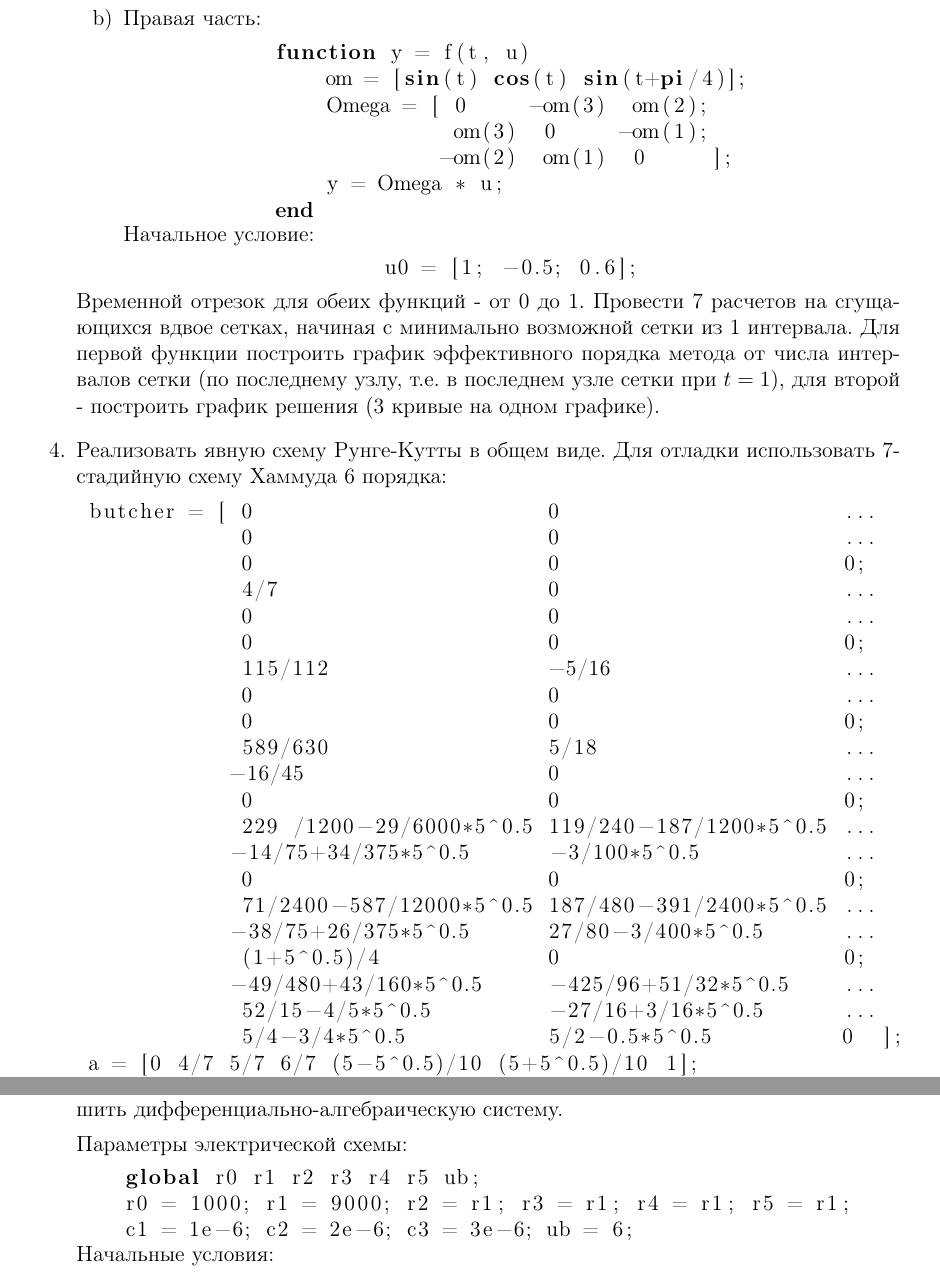
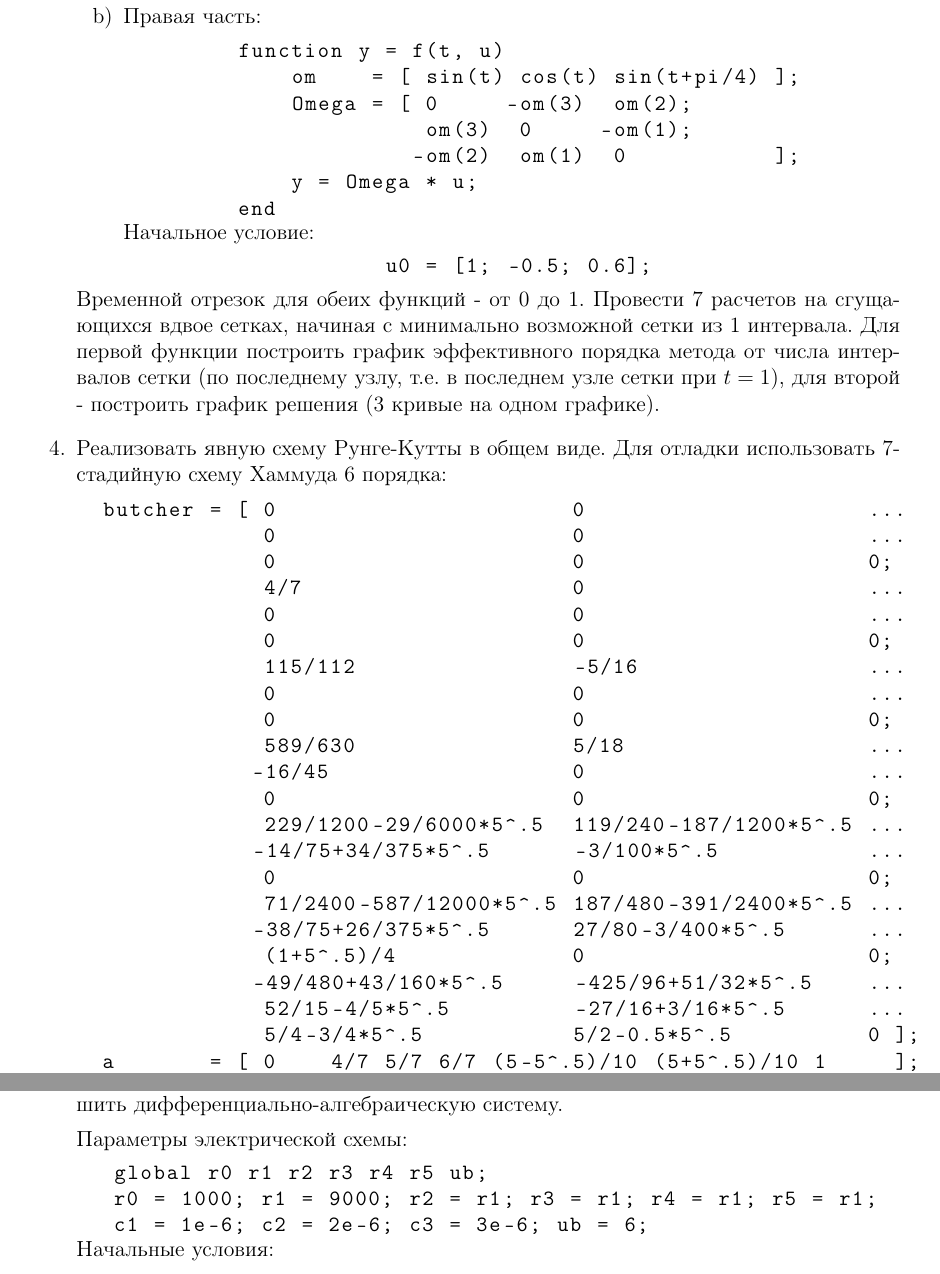
Before and after one commit to ioannkozlitin/NumericalMethods, a LaTeX document (tex/NumericalMethods.tex, which reads tex/chapter2.tex): two parts of pages 5 and 7 of 9, joined at a grey line, cut so that both start at the same text. Compiled offline with pdfLaTeX.

Commit message:
Изменил стиль MATLAB-вставок

```diff
--- a/tex/NumericalMethods.tex
+++ b/tex/NumericalMethods.tex
@@ -4,7 +4,6 @@
 \usepackage{indentfirst}
 \usepackage{amsmath}
 \usepackage{listings}
-\lstset{language=Matlab}
 \parindent = 1.25cm
 \usepackage[a4paper, includefoot, left=2cm, right=2cm, top=2cm, bottom=2cm, headsep=1cm, footskip=1cm]{geometry}
 \usepackage[
@@ -22,7 +21,8 @@ hidelinks
 	{	\\
 		\begin{minipage}{\linewidth}
 		\begin{center}
-		\begin{tabular}{c}	}
+		\begin{tabular}{c}
+		\lstset{language=Matlab, basicstyle=\ttfamily, keywordstyle=\bfseries}	}
 	{	\end{tabular}
 		\end{center}
 		\end{minipage}	}
--- a/tex/chapter2.tex
+++ b/tex/chapter2.tex
@@ -106,29 +106,29 @@ u0 = [1; -0.5; 0.6];
 \item Реализовать явную схему Рунге-Кутты в общем виде. Для отладки использовать 7-стадийную схему Хаммуда 6 порядка:
 \begin{matlablisting}
 	\begin{lstlisting}
-butcher = [ 0                       0                      ...
-            0                       0                      ...
-            0                       0                      0;
-            4/7                     0                      ...
-            0                       0                      ...
-            0                       0                      0;
-            115/112                 -5/16                  ...
-            0                       0                      ...
-            0                       0                      0;
-            589/630                 5/18                   ...
-           -16/45                   0                      ...
-            0                       0                      0;
-            229 /1200-29/6000*5^0.5 119/240-187/1200*5^0.5 ...
-           -14/75+34/375*5^0.5      -3/100*5^0.5           ...
-            0                       0                      0;
-            71/2400-587/12000*5^0.5 187/480-391/2400*5^0.5 ...
-           -38/75+26/375*5^0.5      27/80-3/400*5^0.5      ...
-            (1+5^0.5)/4             0                      0;
-           -49/480+43/160*5^0.5     -425/96+51/32*5^0.5    ...
-            52/15-4/5*5^0.5         -27/16+3/16*5^0.5      ...
-            5/4-3/4*5^0.5           5/2-0.5*5^0.5          0  ];
-a = [0 4/7 5/7 6/7 (5-5^0.5)/10 (5+5^0.5)/10 1];
-b = [1/12 0 0 0 5/12 5/12 1/12];
+butcher = [ 0                      0                     ...
+            0                      0                     ...
+            0                      0                     0;
+            4/7                    0                     ...
+            0                      0                     ...
+            0                      0                     0;
+            115/112                -5/16                 ...
+            0                      0                     ...
+            0                      0                     0;
+            589/630                5/18                  ...
+           -16/45                  0                     ...
+            0                      0                     0;
+            229/1200-29/6000*5^.5  119/240-187/1200*5^.5 ...
+           -14/75+34/375*5^.5      -3/100*5^.5           ...
+            0                      0                     0;
+            71/2400-587/12000*5^.5 187/480-391/2400*5^.5 ...
+           -38/75+26/375*5^.5      27/80-3/400*5^.5      ...
+            (1+5^.5)/4             0                     0;
+           -49/480+43/160*5^.5     -425/96+51/32*5^.5    ...
+            52/15-4/5*5^.5         -27/16+3/16*5^.5      ...
+            5/4-3/4*5^.5           5/2-0.5*5^.5          0 ];
+a       = [ 0    4/7 5/7 6/7 (5-5^.5)/10 (5+5^.5)/10 1     ];
+b       = [ 1/12 0   0   0   5/12        5/12        1/12  ];
 	\end{lstlisting}
 \end{matlablisting}
 Провести 7 расчетов на сгущающихся вдвое сетках, начиная с минимально возможной сетки из 1 интервала. Протестировать на тех же тестовых функциях, построить такие же графики.
```
Also changed, not shown: tex/chapter3.tex (+3 -3 lines), tex/NumericalMethods.pdf, tex/chapter2.tex (4 more changed lines), 2 other files.
